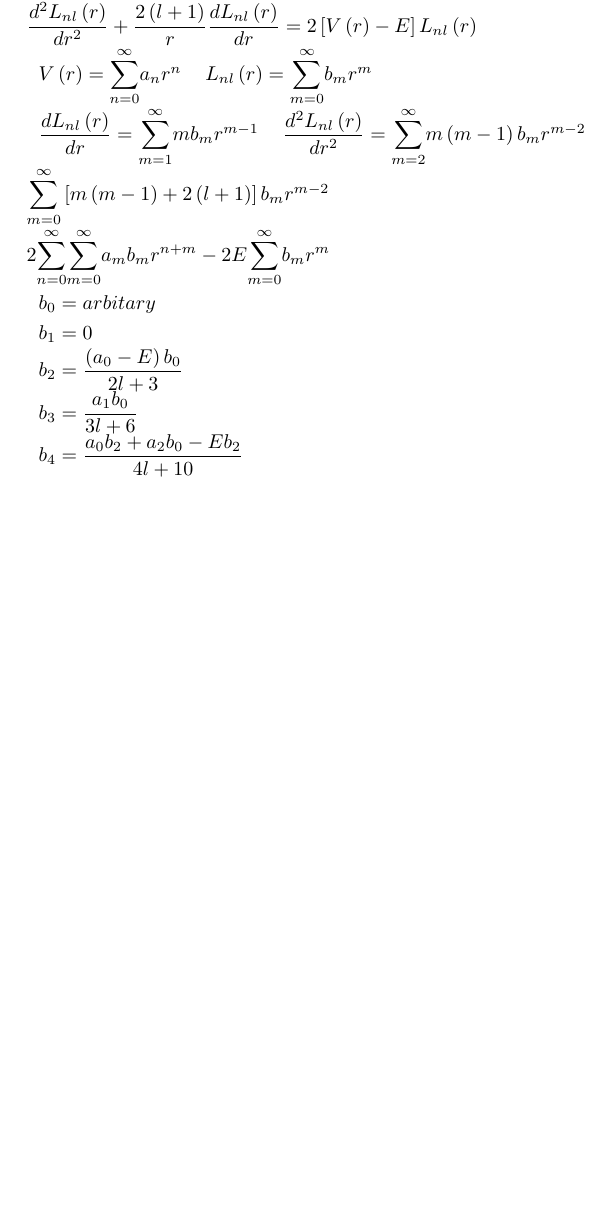
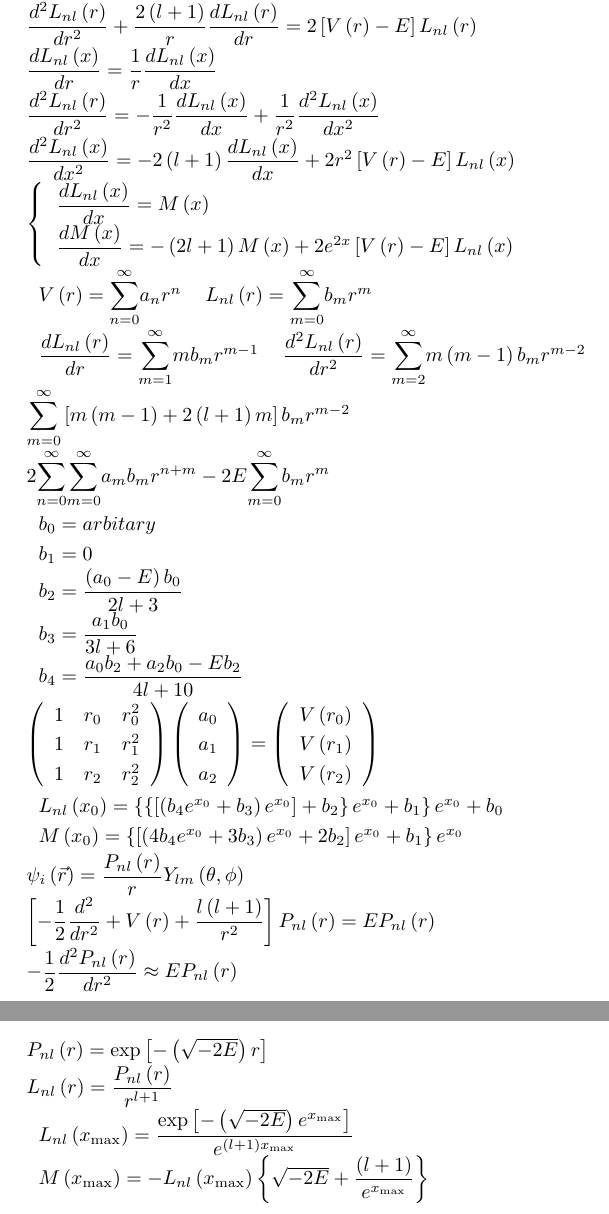
Before and after one commit to dc1394/fukui_sono2, a LaTeX document (福井技術者の集いその2_発表資料.tex): part of the page before the commit and two parts of pages 1 and 2 of 2 after it, the two joined at a grey line, cut so that both start at the same text, the shorter picture padded with empty space. Compiled offline with pLaTeX and dvipdfmx.

Commit message:
福井技術者の集いその2発表資料スライド加筆

```diff
--- a/福井技術者の集いその2_発表資料.tex
+++ b/福井技術者の集いその2_発表資料.tex
@@ -69,7 +69,27 @@ Y_{lm}\left(  \theta,\phi\right)  $%
 
 $\dfrac{d^{2}L_{nl}\left(  r\right)  }{dr^{2}}+\dfrac{2\left(  l+1\right)
 }{r}\dfrac{dL_{nl}\left(  r\right)  }{dr}=2\left[  V\left(  r\right)
--E\right]  L_{nl}\left(  r\right)  $%
+-E\right]  L_{nl}\left(  r\right)  $
+
+$\dfrac{dL_{nl}\left(  x\right)  }{dr}=\dfrac{1}{r}\dfrac{dL_{nl}\left(
+x\right)  }{dx}$
+
+$\dfrac{d^{2}L_{nl}\left(  r\right)  }{dr^{2}}=-\dfrac{1}{r^{2}}\dfrac
+{dL_{nl}\left(  x\right)  }{dx}+\dfrac{1}{r^{2}}\dfrac{d^{2}L_{nl}\left(
+x\right)  }{dx^{2}}$
+
+$\dfrac{d^{2}L_{nl}\left(  x\right)  }{dx^{2}}=-2\left(  l+1\right)
+\dfrac{dL_{nl}\left(  x\right)  }{dx}+2r^{2}\left[  V\left(  r\right)
+-E\right]  L_{nl}\left(  x\right)  $
+
+$\left\{
+\begin{tabular}
+[c]{l}%
+$\dfrac{dL_{nl}\left(  x\right)  }{dx}=M\left(  x\right)  $\\
+$\dfrac{dM\left(  x\right)  }{dx}=-\left(  2l+1\right)  M\left(  x\right)
++2e^{2x}\left[  V\left(  r\right)  -E\right]  L_{nl}\left(  x\right)  $%
+\end{tabular}
+\ \right.  $%
 
 \begin{tabular}
 [c]{ll}%
@@ -136,3 +156,9 @@ $b_{4}=\dfrac{a_{0}b_{2}+a_{2}b_{0}-Eb_{2}}{4l+10}$%
 \end{tabular}
 
 
+$\left(
+\begin{array}
+[c]{ccc}%
+1 & r_{0} & r_{0}^{2}\\
+1 & r_{1} & r_{1}^{2}\\
+1 & r_{2} & r_{2}^{2}%
@@ -138,0 +169,3 @@ $b_{4}=\dfrac{a_{0}b_{2}+a_{2}b_{0}-Eb_{2}}{4l+10}$%
+a_{0}\\
+a_{1}\\
+a_{2}%
@@ -138,0 +176,3 @@ $b_{4}=\dfrac{a_{0}b_{2}+a_{2}b_{0}-Eb_{2}}{4l+10}$%
+V\left(  r_{0}\right) \\
+V\left(  r_{1}\right) \\
+V\left(  r_{2}\right)
@@ -138,0 +185,19 @@ $b_{4}=\dfrac{a_{0}b_{2}+a_{2}b_{0}-Eb_{2}}{4l+10}$%
+$L_{nl}\left(  x_{0}\right)  =\left\{  \left\{  \left[  \left(  b_{4}e^{x_{0}%
+}+b_{3}\right)  e^{x_{0}}\right]  +b_{2}\right\}  e^{x_{0}}+b_{1}\right\}
+e^{x_{0}}+b_{0}$\\
+$M\left(  x_{0}\right)  =\left\{  \left[  \left(  4b_{4}e^{x_{0}}%
++3b_{3}\right)  e^{x_{0}}+2b_{2}\right]  e^{x_{0}}+b_{1}\right\}  e^{x_{0}}$%
+\end{tabular}
+\ $
+
+$\psi_{i}\left(  \vec{r}\right)  =\dfrac{P_{nl}\left(  r\right)  }{r}%
+Y_{lm}\left(  \theta,\phi\right)  $
+
+$\left[  -\dfrac{1}{2}\dfrac{d^{2}}{dr^{2}}+V\left(  r\right)  +\dfrac
+{l\left(  l+1\right)  }{r^{2}}\right]  P_{nl}\left(  r\right)  =EP_{nl}\left(
+r\right)  $
+
+$-\dfrac{1}{2}\dfrac{d^{2}P_{nl}\left(  r\right)  }{dr^{2}}\approx
+EP_{nl}\left(  r\right)  $
+
+$P_{nl}\left(  r\right)  =\exp\left[  -\left(  \sqrt{-2E}\right)  r\right]  $
@@ -139,2 +209,9 @@ $b_{4}=\dfrac{a_{0}b_{2}+a_{2}b_{0}-Eb_{2}}{4l+10}$%
+$L_{nl}\left(  x_{\max}\right)  =\dfrac{\exp\left[  -\left(  \sqrt
+{-2E}\right)  e^{x_{\max}}\right]  }{e^{\left(  l+1\right)  x_{\max}}}$\\
+$M\left(  x_{\max}\right)  =-L_{nl}\left(  x_{\max}\right)  \left\{
+\sqrt{-2E}+\dfrac{\left(  l+1\right)  }{e^{x_{\max}}}\right\}  $%
+\end{tabular}
+
+
 
 \end{document}
```
Also changed, not shown: 福井技術者の集いその2_発表資料.tex (23 more changed lines), 2 other files.
